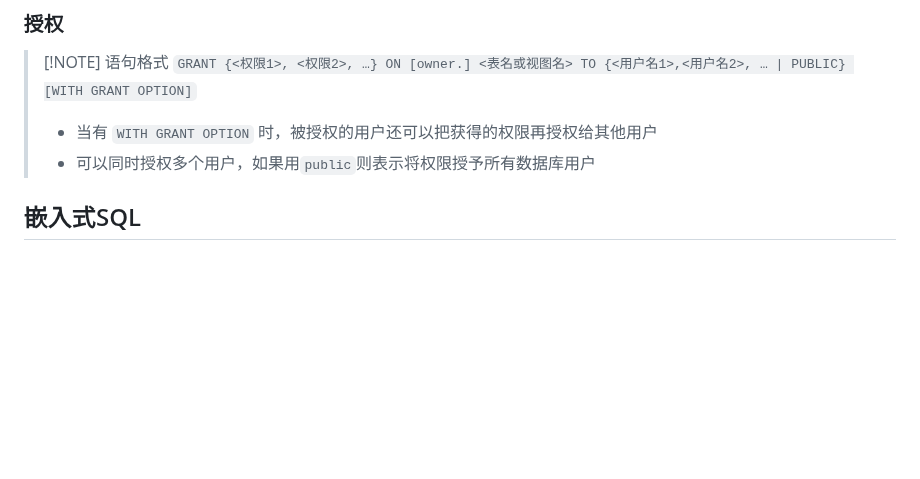
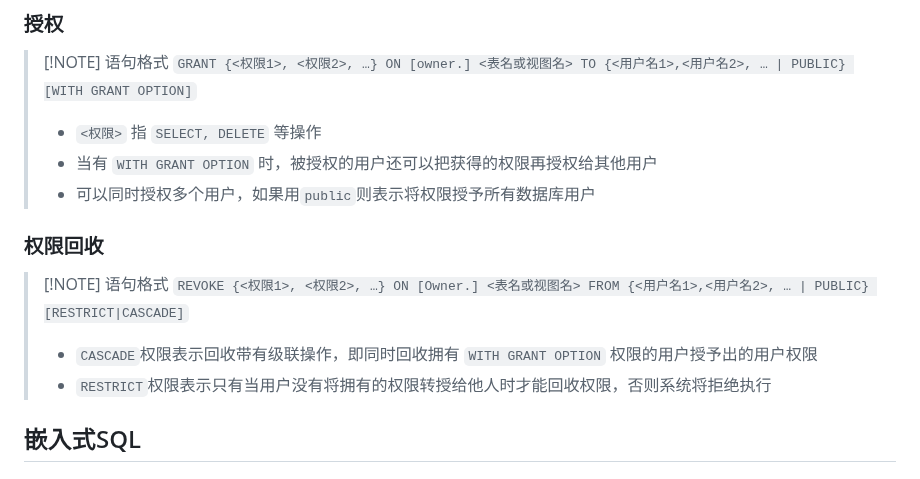
Before and after one commit to binisalegend/Road-To-CSAI, a Markdown page: Database/数据库原理学习.md, the part around the change. Drawn GitHub-style; blank space fills up the shorter version.

Commit message:
vault backup: 2024-03-20 19:30:08
Affected files:
Database/数据库原理学习.md

```diff
--- a/Database/数据库原理学习.md
+++ b/Database/数据库原理学习.md
@@ -489,9 +489,15 @@ $R$ 和 $S$具有相同的目$n$(即两个关系都具有$n$个属性)，且相
 ### 授权
 > [!NOTE] 语句格式
 > `GRANT {<权限1>, <权限2>, …} ON [owner.] <表名或视图名> TO {<用户名1>,<用户名2>, … | PUBLIC} [WITH GRANT OPTION]`
+> - `<权限>` 指 `SELECT, DELETE` 等操作
 > - 当有 `WITH GRANT OPTION` 时，被授权的用户还可以把获得的权限再授权给其他用户
 > - 可以同时授权多个用户，如果用`public`则表示将权限授予所有数据库用户
 
+### 权限回收
+> [!NOTE] 语句格式
+> `REVOKE {<权限1>, <权限2>, …} ON [Owner.] <表名或视图名> FROM {<用户名1>,<用户名2>, … | PUBLIC} [RESTRICT|CASCADE]`
+> - `CASCADE`权限表示回收带有级联操作，即同时回收拥有 `WITH GRANT OPTION` 权限的用户授予出的用户权限
+> - `RESTRICT`权限表示只有当用户没有将拥有的权限转授给他人时才能回收权限，否则系统将拒绝执行
 
 ## 嵌入式SQL
 
```
